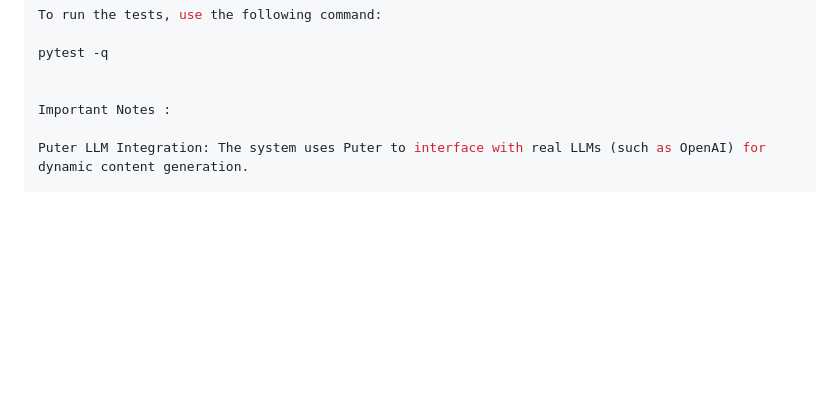
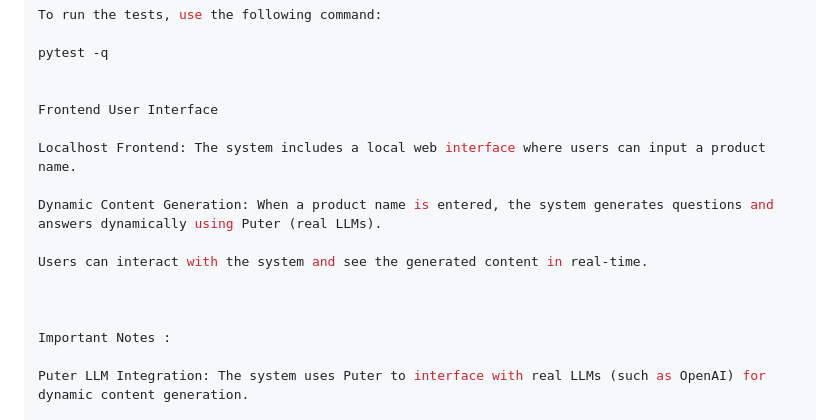
Before and after one commit to d0k7/kasparro-ai-agentic-content-generation-system-dheeraj-mishra, a Markdown page: README.md, the part around the change. Rendered like a GitHub page; blank space fills up the shorter version.

```diff
--- a/README.md
+++ b/README.md
@@ -153,6 +153,16 @@ To run the tests, use the following command:
 pytest -q
 
 
+Frontend User Interface
+
+Localhost Frontend: The system includes a local web interface where users can input a product name.
+
+Dynamic Content Generation: When a product name is entered, the system generates questions and answers dynamically using Puter (real LLMs).
+
+Users can interact with the system and see the generated content in real-time.
+
+
+
 Important Notes :
 
 Puter LLM Integration: The system uses Puter to interface with real LLMs (such as OpenAI) for dynamic content generation.
```
